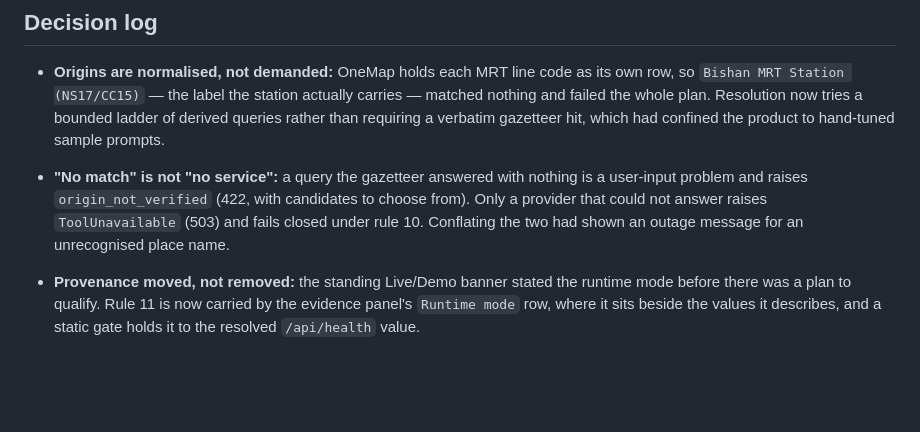
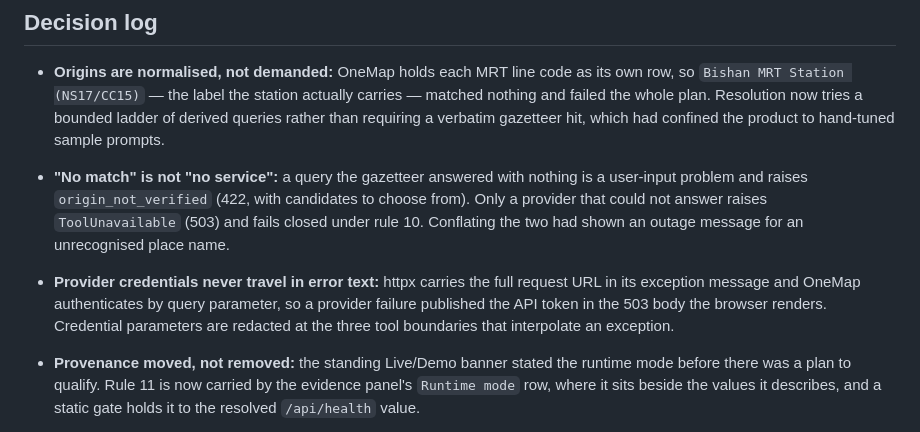
Before and after one commit to BarneyLaw/simplify-next, a Markdown page: PROGRESS.md, the part around the change. Rendered like a GitHub page; blank space fills up the shorter version.

Commit message:
docs: record the credential-redaction decision
Co-Authored-By: Claude Opus 5 <noreply@anthropic.com>
Claude-Session: https://claude.ai/code/session_01R9bXAce5XyNyJPg2uvytSQ

```diff
--- a/PROGRESS.md
+++ b/PROGRESS.md
@@ -308,6 +308,10 @@ with the provider, and the first is the `.env` issue above rather than a defect.
   problem and raises `origin_not_verified` (422, with candidates to choose from). Only a provider
   that could not answer raises `ToolUnavailable` (503) and fails closed under rule 10. Conflating
   the two had shown an outage message for an unrecognised place name.
+- **Provider credentials never travel in error text:** httpx carries the full request URL in its
+  exception message and OneMap authenticates by query parameter, so a provider failure published
+  the API token in the 503 body the browser renders. Credential parameters are redacted at the
+  three tool boundaries that interpolate an exception.
 - **Provenance moved, not removed:** the standing Live/Demo banner stated the runtime mode before
   there was a plan to qualify. Rule 11 is now carried by the evidence panel's `Runtime mode` row,
   where it sits beside the values it describes, and a static gate holds it to the resolved
```
